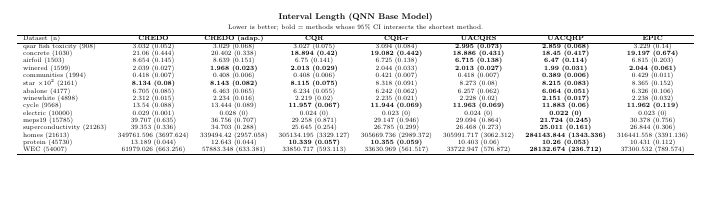
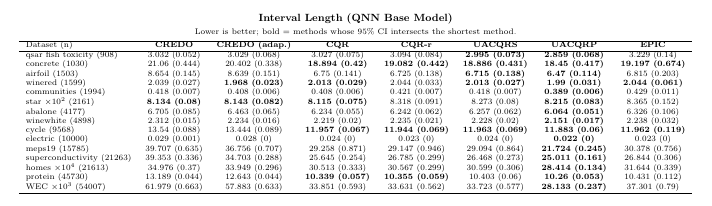
Before and after one commit to Monoxido45/CREDO, a LaTeX figure (paper_results/tables/result_qnn_interval_length.tex): the whole page, the shorter picture padded with empty space. Compiled offline with pdfLaTeX.

Commit message:
updating font size and scale of table results

```diff
--- a/paper_results/tables/result_qnn_interval_length.tex
+++ b/paper_results/tables/result_qnn_interval_length.tex
@@ -21,9 +21,9 @@
 electric (10000) & 0.029 (0.001) & 0.028 (0) & 0.024 (0) & 0.023 (0) & 0.024 (0) & \textbf{0.022 (0)} & 0.023 (0)\\
 meps19 (15785) & 39.707 (0.635) & 36.756 (0.707) & 29.258 (0.871) & 29.147 (0.946) & 29.094 (0.864) & \textbf{21.724 (0.245)} & 30.378 (0.756)\\
 superconductivity (21263) & 39.353 (0.336) & 34.703 (0.288) & 25.645 (0.254) & 26.785 (0.299) & 26.468 (0.273) & \textbf{25.011 (0.161)} & 26.844 (0.306)\\
-homes (21613) & 349761.596 (3697.624) & 339494.42 (2957.058) & 305134.195 (3329.127) & 305669.736 (2989.372) & 305991.717 (3062.312) & \textbf{284143.844 (1343.336)} & 316441.558 (3391.136)\\
+homes $\times 10^4$ (21613) & 34.976 (0.37) & 33.949 (0.296) & 30.513 (0.333) & 30.567 (0.299) & 30.599 (0.306) & \textbf{28.414 (0.134)} & 31.644 (0.339)\\
 protein (45730) & 13.189 (0.044) & 12.643 (0.044) & \textbf{10.339 (0.057)} & \textbf{10.355 (0.059)} & 10.403 (0.06) & \textbf{10.26 (0.053)} & 10.431 (0.112)\\
-WEC (54007) & 61979.026 (663.256) & 57883.348 (633.381) & 33850.717 (593.113) & 33630.969 (561.517) & 33722.947 (576.872) & \textbf{28132.674 (236.712)} & 37300.532 (789.574)\\
+WEC $\times 10^3$ (54007) & 61.979 (0.663) & 57.883 (0.633) & 33.851 (0.593) & 33.631 (0.562) & 33.723 (0.577) & \textbf{28.133 (0.237)} & 37.301 (0.79)\\
 \hline
 \end{tabular}
 \end{tabular}
```
Also changed, not shown: paper_results/tables/result_qnn_interval_length.csv (+2 -2 lines), paper_results/figures/gamma_adaptive_ablation_curves_main.png, paper_results/figures/gamma_fixed_ablation_curves_main.png.
